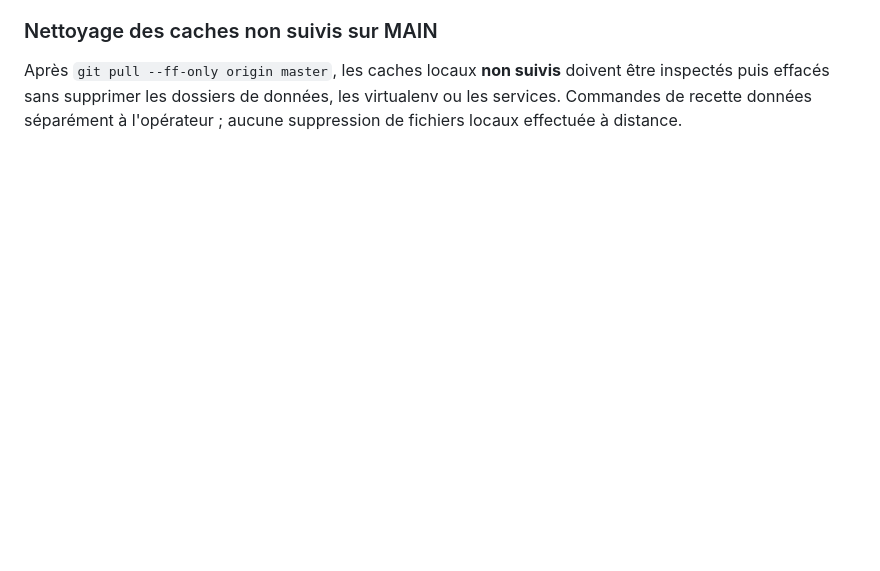
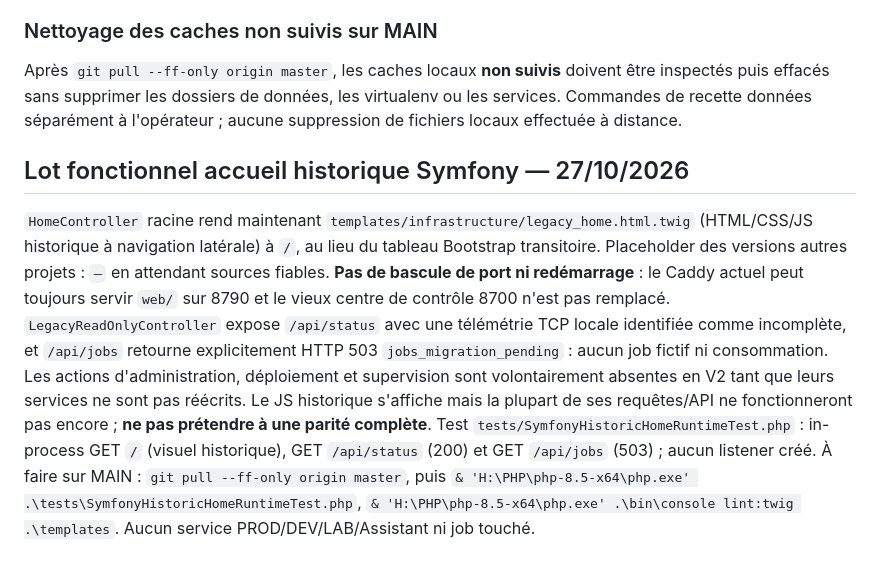
Before and after one commit to philstephibanez-wq/EZS_orchestrator, a Markdown page: docs/handoffs/ORCHESTRATOR_V2_ROOT_MVC_2_A0.md, the part around the change. GitHub-like rendering; blank space fills up the shorter version.

Commit message:
[v2.a0] docs(handoff): accueil historique branche au MVC, API fail closed

```diff
--- a/docs/handoffs/ORCHESTRATOR_V2_ROOT_MVC_2_A0.md
+++ b/docs/handoffs/ORCHESTRATOR_V2_ROOT_MVC_2_A0.md
@@ -110,3 +110,9 @@ Recette MAIN : `git pull --ff-only origin master`, `$PHP='H:\PHP\php-8.5-x64\php
 **Rupture voulue :** le runtime historique Python (port 8700, actions, supervision, queues, déploiements) ainsi que ses scripts de lancement anciens peuvent cesser de fonctionner au prochain redémarrage. Ne pas les exécuter, ne pas redémarrer PROD/LAB/Assistant et ne pas consommer les jobs tant que les services Symfony ne sont pas réécrits. `scripts/start.cmd` et d'autres scripts non-Python peuvent encore appeler les chemins supprimés ; ils doivent être réécrits/neutralisés dans les lots suivants. Cette suppression n'est PAS une certification de parité fonctionnelle.
 ### Nettoyage des caches non suivis sur MAIN
 Après `git pull --ff-only origin master`, les caches locaux **non suivis** doivent être inspectés puis effacés sans supprimer les dossiers de données, les virtualenv ou les services. Commandes de recette données séparément à l'opérateur ; aucune suppression de fichiers locaux effectuée à distance.
+
+
+## Lot fonctionnel accueil historique Symfony — 27/10/2026
+`HomeController` racine rend maintenant `templates/infrastructure/legacy_home.html.twig` (HTML/CSS/JS historique à navigation latérale) à `/`, au lieu du tableau Bootstrap transitoire. Placeholder des versions autres projets : `—` en attendant sources fiables. **Pas de bascule de port ni redémarrage** : le Caddy actuel peut toujours servir `web/` sur 8790 et le vieux centre de contrôle 8700 n'est pas remplacé.
+`LegacyReadOnlyController` expose `/api/status` avec une télémétrie TCP locale identifiée comme incomplète, et `/api/jobs` retourne explicitement HTTP 503 `jobs_migration_pending` : aucun job fictif ni consommation. Les actions d'administration, déploiement et supervision sont volontairement absentes en V2 tant que leurs services ne sont pas réécrits. Le JS historique s'affiche mais la plupart de ses requêtes/API ne fonctionneront pas encore ; **ne pas prétendre à une parité complète**.
+Test `tests/SymfonyHistoricHomeRuntimeTest.php` : in-process GET `/` (visuel historique), GET `/api/status` (200) et GET `/api/jobs` (503) ; aucun listener créé. À faire sur MAIN : `git pull --ff-only origin master`, puis `& 'H:\PHP\php-8.5-x64\php.exe' .\tests\SymfonyHistoricHomeRuntimeTest.php`, `& 'H:\PHP\php-8.5-x64\php.exe' .\bin\console lint:twig .\templates`. Aucun service PROD/DEV/LAB/Assistant ni job touché.
```
